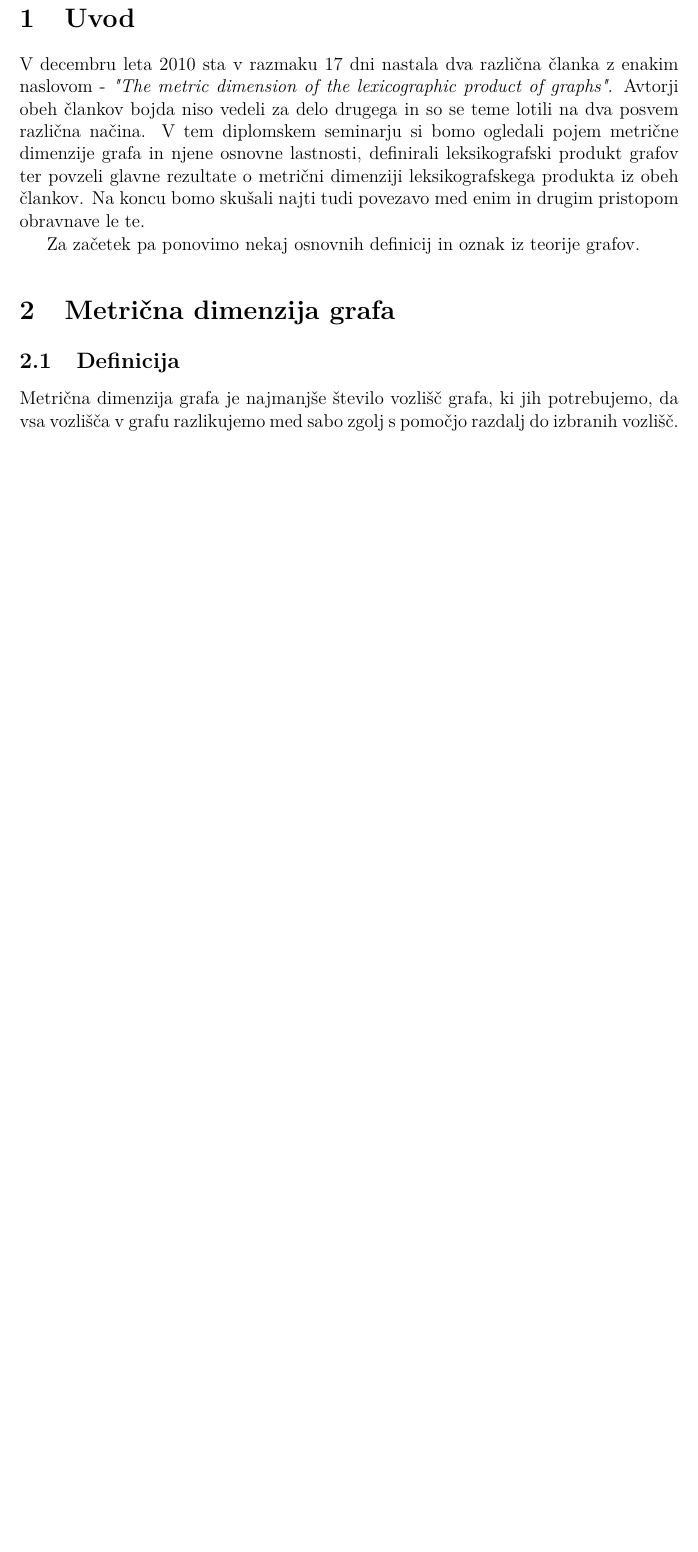
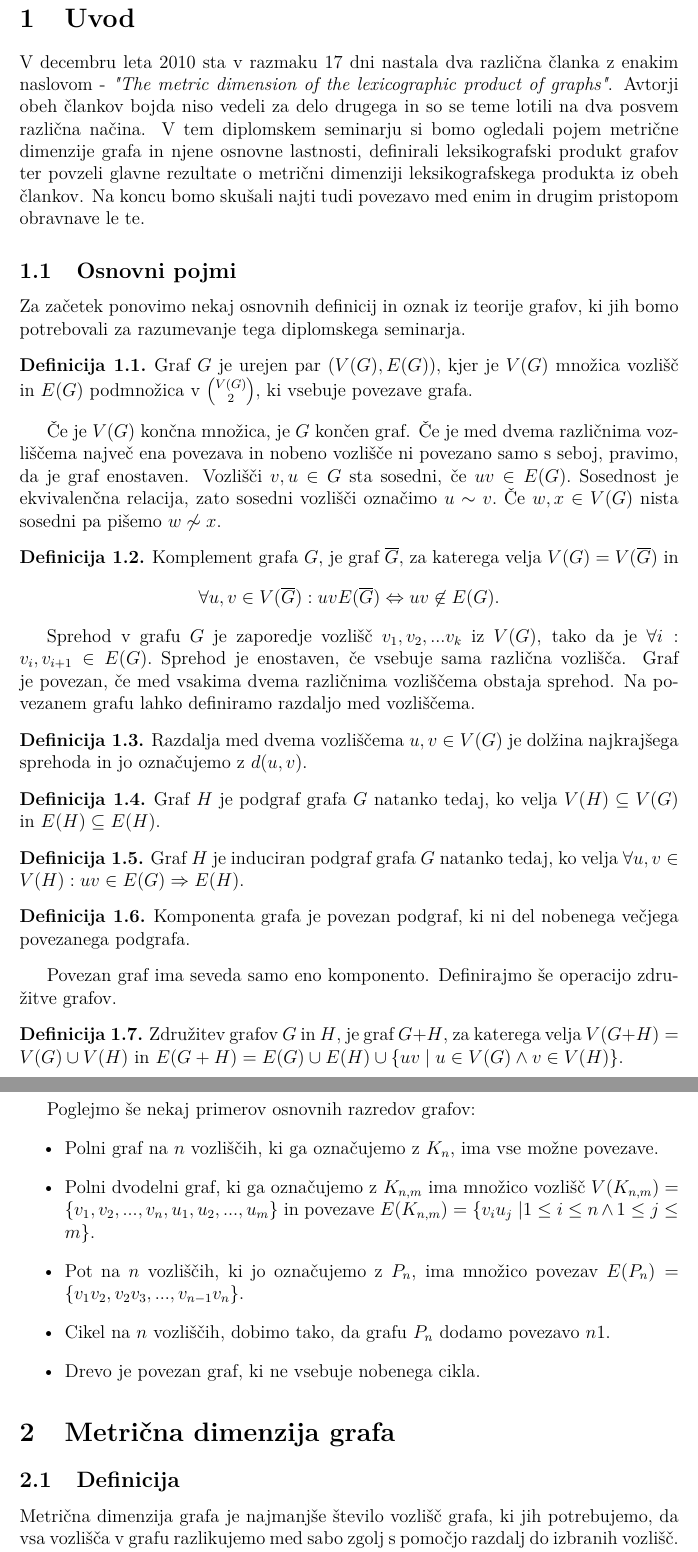
Before and after one commit to MancaMurn/Diplomski-seminar, a LaTeX document (Murn-27201103-2023.tex): part of page 7 of 14 before the commit and two parts of pages 7 and 8 of 14 after it, the two joined at a grey line, cut so that both start at the same text, the shorter picture padded with empty space. Compiled offline with pdfLaTeX.

Commit message:
osnovni pojmi

```diff
--- a/Murn-27201103-2023.tex
+++ b/Murn-27201103-2023.tex
@@ -89,24 +89,67 @@ in so se teme lotili na dva posvem različna načina. V tem diplomskem seminarju
 njene osnovne lastnosti, definirali leksikografski produkt grafov ter povzeli glavne rezultate o metrični dimenziji leksikografskega
 produkta iz obeh člankov. Na koncu bomo skušali najti tudi povezavo med enim in drugim pristopom obravnave le te.
 
-Za začetek pa ponovimo nekaj osnovnih definicij in oznak iz teorije grafov.
 
-% TODO
-% graf, vozlišča in povezave, sosednje vozlišče
-% komplement grafa
-% komponente grafa, povezan graf
-% razdalja med vozlišči d(v, w)
-% inducirani podgraf
-% poti, cilki, polni graf
+\subsection{Osnovni pojmi}
+Za začetek ponovimo nekaj osnovnih definicij in oznak iz teorije grafov, ki jih bomo potrebovali za razumevanje
+tega diplomskega seminarja.
 
-% joint graph ??? kako je to definiran???
-% Združitev grafov G in H je graf G + H, za katerega velja  V(G + H) = V(G) \cup V(H) in
-% E(G + H) = E(G) \cup E(H) \cup \{ uv | u \in G \and v \in H \}
+\begin{definicija}
+    Graf $G$ je urejen par $(V(G), E(G)),$ kjer je $V(G)$ množica vozlišč in $E(G)$ podmnožica v $\binom{V(G)}{2},$ ki vsebuje povezave grafa.
+\end{definicija}
 
-% Dodaj en primer z K_1
+Če je $V(G)$ končna množica, je $G$ končen graf. Če je med dvema različnima vozliščema največ ena povezava in nobeno vozlišče ni
+povezano samo s seboj, pravimo, da je graf enostaven.
+Vozlišči $v, u \in G$ sta sosedni, če $uv \in E(G).$ Sosednost je ekvivalenčna relacija, zato sosedni vozlišči označimo $u \sim v.$
+Če $w, x \in V(G)$ nista sosedni pa pišemo $w \not \sim x.$
 
+\begin{definicija}
+    Komplement grafa $G$, je graf $\overline{G},$ za katerega velja $V(G) = V(\overline{G})$ in
+    $$\forall u,v \in V(\overline{G}): uv E(\overline{G}) \Leftrightarrow uv \not \in E(G).$$
+\end{definicija}
 
+Sprehod v grafu $G$ je zaporedje vozlišč $v_1, v_2, ... v_k$ iz $V(G)$, tako da je $\forall i : v_i, v_{i+1} \in E(G).$
+Sprehod je enostaven, če vsebuje sama različna vozlišča.
+Graf je povezan, če med vsakima dvema različnima vozliščema obstaja sprehod. Na povezanem
+grafu lahko definiramo razdaljo med vozliščema.
 
+\begin{definicija}
+    Razdalja med dvema vozliščema $u, v \in V(G)$ je dolžina najkrajšega sprehoda in jo označujemo z $d(u, v).$
+\end{definicija}
+
+\begin{definicija}
+    Graf $H$ je podgraf grafa $G$ natanko tedaj, ko velja $V(H) \subseteq V(G)$ in $E(H) \subseteq E(H)$.
+\end{definicija}
+
+\begin{definicija}
+    Graf $H$ je induciran podgraf grafa $G$ natanko tedaj, ko velja $\forall u, v \in V(H) : uv \in E(G) \Rightarrow E(H)$.
+\end{definicija}
+
+\begin{definicija}
+Komponenta grafa je povezan podgraf, ki ni del nobenega večjega povezanega podgrafa.
+\end{definicija}
+
+Povezan graf ima seveda samo eno komponento. Definirajmo še operacijo združitve grafov.
+
+\begin{definicija}
+    Združitev grafov $G$ in $H$, je graf $G + H$, za katerega velja $V(G + H) = V(G) \cup V(H)$ in
+    $E(G + H)  = E(G) \cup E(H) \cup \{ uv \;  | \;  u \in V(G) \land v \in V(H) \}.$
+\end{definicija}
+% ali je ta definicija ok? In prevod... ne najdem sploh definicije za joint graphs.
+
+Poglejmo še nekaj primerov osnovnih razredov grafov:
+\begin{itemize}
+    \item Polni graf na $n$ vozliščih, ki ga označujemo z $K_n$, ima vse možne povezave.
+    \item Polni dvodelni graf, ki ga označujemo z $K_{n, m}$ ima množico
+    vozlišč $V(K_{n,m}) = \{ v_1, v_2, ... , v_n , u_1, u_2, ... , u_m \}$
+    in povezave $E(K_{n, m}) = \{ v_i u_j \; | 1 \leq i \leq n \land 1 \leq j \leq m \}.$
+    \item Pot na $n$ vozliščih, ki jo označujemo z $P_n$, ima množico povezav $E(P_n) = \{ v_1 v_2 , v_2 v_3 , ... , v_{n-1} v_n\}.$
+    \item Cikel na $n$ vozliščih, dobimo tako, da grafu $P_n$ dodamo povezavo $n 1$.
+    \item Drevo je povezan graf, ki ne vsebuje nobenega cikla.
+\end{itemize}
+
+%%%%%%%%%%%%%%%%%%%%%%%%%%%%%%%%%%%%%%%%%%%%%%%%%%%%%%%%%%%%%%%%%%%%%%%%%%%%%%%
+%%%%%%%%%%%%%%%%%%%%%%%%%%%%%%%%%%%%%%%%%%%%%%%%%%%%%%%%%%%%%%%%%%%%%%%%%%%%%%%
 
 \section{Metrična dimenzija grafa}
 
```
Also changed, not shown: Murn-27201103-2023.pdf, Murn-27201103-2023.tex (4 more changed lines), 3 other files.
